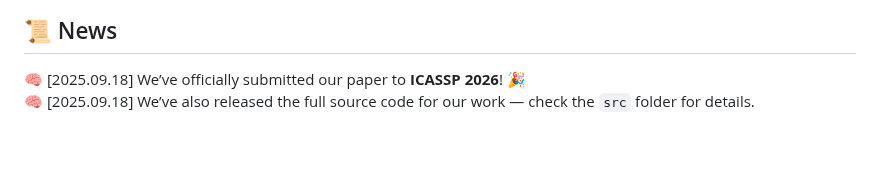
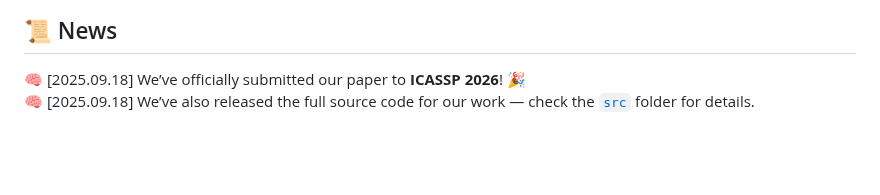
Before and after one commit to malradhi/PACodec, a Markdown page: README.md, the part around the change. Drawn GitHub-style.

```diff
--- a/README.md
+++ b/README.md
@@ -36,7 +36,7 @@ Department of Telecommunications and Artificial Intelligence, Budapest Universit
 
 ## 📜 News
 🧠 [2025.09.18] We’ve officially submitted our paper to **ICASSP 2026**! 🎉
-🧠 [2025.09.18] We’ve also released the full source code for our work — check the `src` folder for details.
+🧠 [2025.09.18] We’ve also released the full source code for our work — check the [`src`](./src) folder for details.
 
 <br>
 <br>
```
